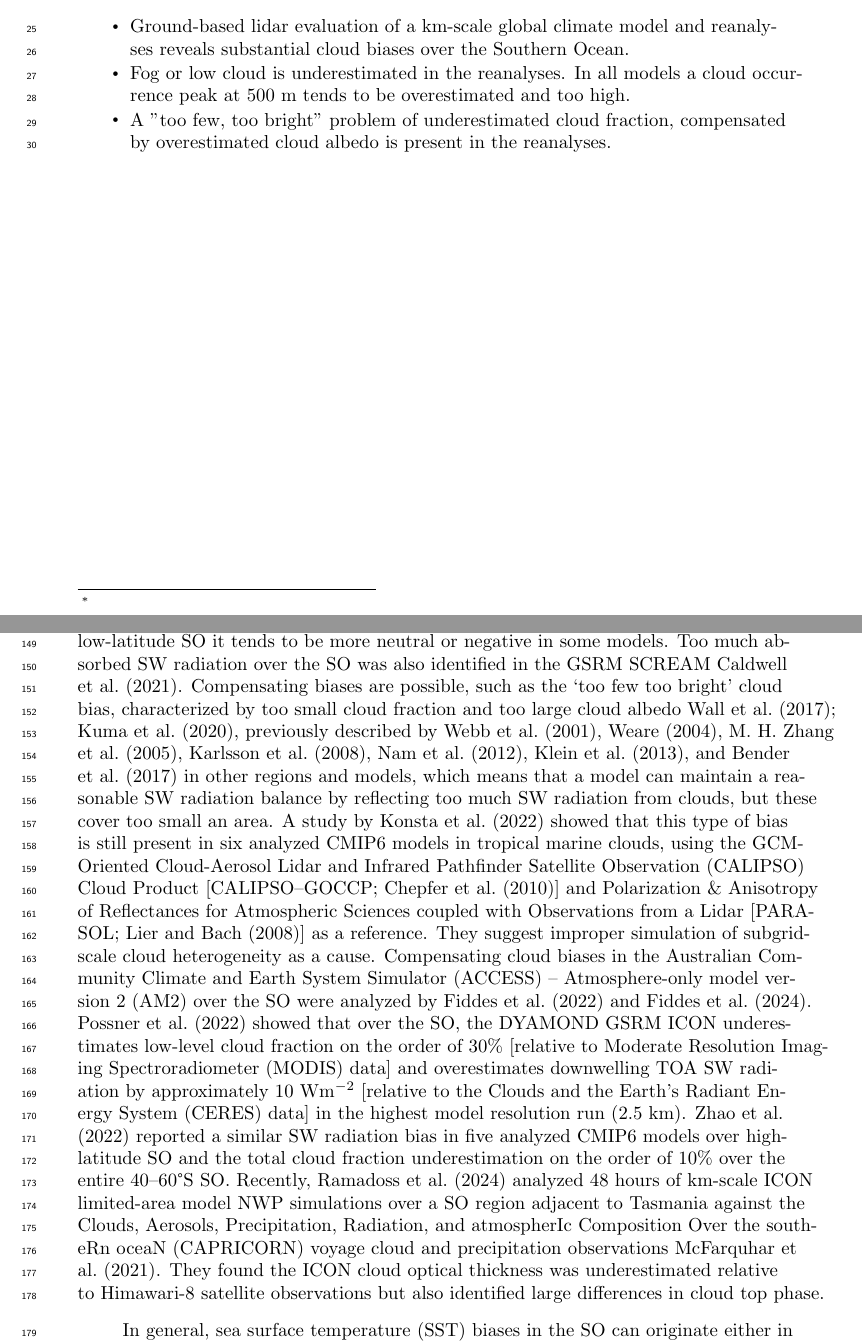
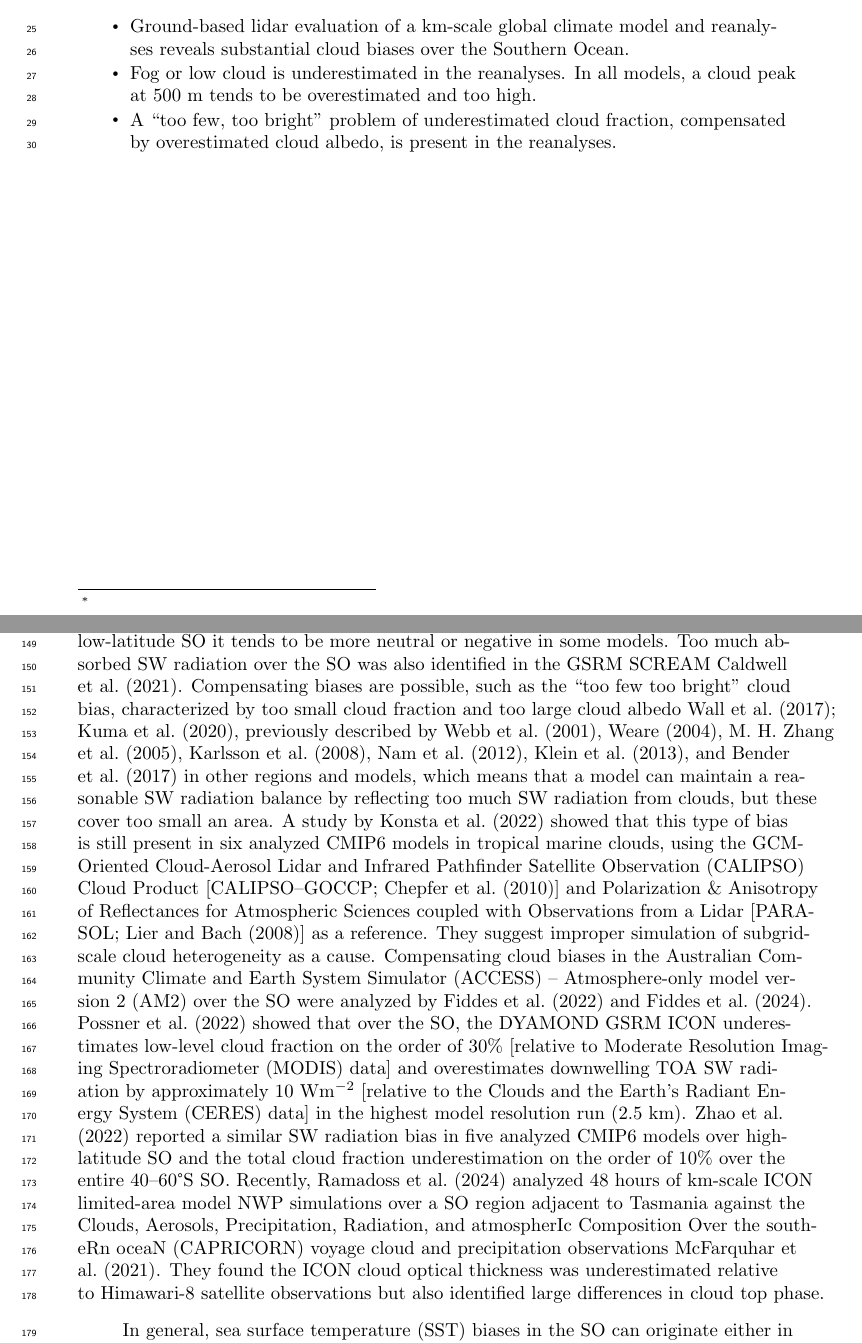
Before and after one commit to peterkuma/icon-so-2024-paper, a LaTeX document (manuscript_agu.tex): two parts of pages 1 and 4 of 40, joined at a grey line, cut so that both start at the same text. Compiled offline with pdfLaTeX.

Commit message:
Fixing stuff

```diff
--- a/manuscript_agu.tex
+++ b/manuscript_agu.tex
@@ -33,8 +33,8 @@
 
 \begin{keypoints}
 \item Ground-based lidar evaluation of a km-scale global climate model and reanalyses reveals substantial cloud biases over the Southern Ocean.
-\item Fog or low cloud is underestimated in the reanalyses. In all models a cloud occurrence peak at 500 m tends to be overestimated and too high.
-\item A "too few, too bright" problem of underestimated cloud fraction, compensated by overestimated cloud albedo is present in the reanalyses.
+\item Fog or low cloud is underestimated in the reanalyses. In all models, a cloud peak at 500 m tends to be overestimated and too high.
+\item A ``too few, too bright'' problem of underestimated cloud fraction, compensated by overestimated cloud albedo, is present in the reanalyses.
 \end{keypoints}
 
 \begin{abstract}
@@ -59,7 +59,7 @@ The Southern Ocean (SO) is known to be a problematic region for climate model bi
 
 Here, we conventionally refer to the SO as ocean regions south of 40°S, low-latitude SO as 40--55°S and high-latitude SO as south of 55°S. The reason for this dividing latitude is to split the SO into about two equal zones, as well as the results by \citeA{schuddeboom2021} (Fig. 2b), showing a contrast in CMIP model radiation biases, \citeA{schuddeboom2019} (Fig. 2) and \citeA{kuma2020} (Fig. 3) showing contrasting radiation biases in the Hadley Centre Global Environmental Model, and \citeA{cesana2022} showing contrasting cloud biases due to the 0°C isotherm reaching the surface at 55°S. The findings of \citeA{niu2024}, however, support a different dividing line of 62°S based on cloud condensation nuclei concentration.
 
-SO radiation biases have been relatively large and systematic compared to the rest of the globe since at least CMIP3 \citeA{trenberth2010}, and the SO SW cloud radiative effect (CRE) bias is still positive in eight analyzed CMIP6 models analyzed by \citeA{schuddeboom2021} over the high-latitude SO, whereas over the low-latitude SO it tends to be more neutral or negative in some models. Too much absorbed SW radiation over the SO was also identified in the GSRM SCREAM \citeA{caldwell2021}. Compensating biases are possible, such as the `too few too bright' cloud bias, characterized by too small cloud fraction and too large cloud albedo \citeA{wall2017,kuma2020}, previously described by \citeA{webb2001}, \citeA{weare2004}, \citeA{zhang2005}, \citeA{karlsson2008}, \citeA{nam2012}, \citeA{klein2013}, and \citeA{bender2017} in other regions and models, which means that a model can maintain a reasonable SW radiation balance by reflecting too much SW radiation from clouds, but these cover too small an area. A study by \citeA{konsta2022} showed that this type of bias is still present in six analyzed CMIP6 models in tropical marine clouds, using the GCM-Oriented Cloud-Aerosol Lidar and Infrared Pathfinder Satellite Observation (CALIPSO) Cloud Product [CALIPSO--GOCCP; \citeA{chepfer2010}] and Polarization \& Anisotropy of Reflectances for Atmospheric Sciences coupled with Observations from a Lidar [PARASOL; \citeA{lier2008}] as a reference. They suggest improper simulation of subgrid-scale cloud heterogeneity as a cause. Compensating cloud biases in the Australian Community Climate and Earth System Simulator (ACCESS) – Atmosphere-only model version 2 (AM2) over the SO were analyzed by \citeA{fiddes2022} and \citeA{fiddes2024}. \citeA{possner2022} showed that over the SO, the DYAMOND GSRM ICON underestimates low-level cloud fraction on the order of 30\% [relative to Moderate Resolution Imaging Spectroradiometer (MODIS) data] and overestimates downwelling TOA SW radiation by approximately 10 Wm$^\mathrm{-2}$ [relative to the Clouds and the Earth’s Radiant Energy System (CERES) data] in the highest model resolution run (2.5 km). \citeA{zhao2022} reported a similar SW radiation bias in five analyzed CMIP6 models over high-latitude SO and the total cloud fraction underestimation on the order of 10\% over the entire 40--60°S SO. Recently, \citeA{ramadoss2024} analyzed 48 hours of km-scale ICON limited-area model NWP simulations over a SO region adjacent to Tasmania against the Clouds, Aerosols, Precipitation, Radiation, and atmospherIc Composition Over the southeRn oceaN (CAPRICORN) voyage cloud and precipitation observations \citeA{mcfarquhar2021}. They found the ICON cloud optical thickness was underestimated relative to Himawari‐8 satellite observations but also identified large differences in cloud top phase.
+SO radiation biases have been relatively large and systematic compared to the rest of the globe since at least CMIP3 \citeA{trenberth2010}, and the SO SW cloud radiative effect (CRE) bias is still positive in eight analyzed CMIP6 models analyzed by \citeA{schuddeboom2021} over the high-latitude SO, whereas over the low-latitude SO it tends to be more neutral or negative in some models. Too much absorbed SW radiation over the SO was also identified in the GSRM SCREAM \citeA{caldwell2021}. Compensating biases are possible, such as the ``too few too bright'' cloud bias, characterized by too small cloud fraction and too large cloud albedo \citeA{wall2017,kuma2020}, previously described by \citeA{webb2001}, \citeA{weare2004}, \citeA{zhang2005}, \citeA{karlsson2008}, \citeA{nam2012}, \citeA{klein2013}, and \citeA{bender2017} in other regions and models, which means that a model can maintain a reasonable SW radiation balance by reflecting too much SW radiation from clouds, but these cover too small an area. A study by \citeA{konsta2022} showed that this type of bias is still present in six analyzed CMIP6 models in tropical marine clouds, using the GCM-Oriented Cloud-Aerosol Lidar and Infrared Pathfinder Satellite Observation (CALIPSO) Cloud Product [CALIPSO--GOCCP; \citeA{chepfer2010}] and Polarization \& Anisotropy of Reflectances for Atmospheric Sciences coupled with Observations from a Lidar [PARASOL; \citeA{lier2008}] as a reference. They suggest improper simulation of subgrid-scale cloud heterogeneity as a cause. Compensating cloud biases in the Australian Community Climate and Earth System Simulator (ACCESS) – Atmosphere-only model version 2 (AM2) over the SO were analyzed by \citeA{fiddes2022} and \citeA{fiddes2024}. \citeA{possner2022} showed that over the SO, the DYAMOND GSRM ICON underestimates low-level cloud fraction on the order of 30\% [relative to Moderate Resolution Imaging Spectroradiometer (MODIS) data] and overestimates downwelling TOA SW radiation by approximately 10 Wm$^\mathrm{-2}$ [relative to the Clouds and the Earth’s Radiant Energy System (CERES) data] in the highest model resolution run (2.5 km). \citeA{zhao2022} reported a similar SW radiation bias in five analyzed CMIP6 models over high-latitude SO and the total cloud fraction underestimation on the order of 10\% over the entire 40--60°S SO. Recently, \citeA{ramadoss2024} analyzed 48 hours of km-scale ICON limited-area model NWP simulations over a SO region adjacent to Tasmania against the Clouds, Aerosols, Precipitation, Radiation, and atmospherIc Composition Over the southeRn oceaN (CAPRICORN) voyage cloud and precipitation observations \citeA{mcfarquhar2021}. They found the ICON cloud optical thickness was underestimated relative to Himawari‐8 satellite observations but also identified large differences in cloud top phase.
 
 In general, sea surface temperature (SST) biases in the SO can originate either in the atmosphere \citeA{hyder2018}, caused by too much shortwave heating of the surface, too little longwave cooling of the surface, or in the ocean circulation. Interactions of both are also possible, for example, SST affecting clouds and clouds affecting the surface radiation. Using the European Centre for Medium-Range Weather Forecasts (ECMWF) Reanalysis 5 (ERA5) as a reference, \citeA{zhang2023} have shown that SST biases have improved in CMIP6 compared to CMIP5, with SST overall increasing in the later CMIP phase. However, over the SO this resulted in an even higher positive bias, especially in the Atlantic Ocean (AO) sector of the SO, increasing by up to 1°C. \citeA{luo2023} identified that the SO SST bias in an ensemble of 18 CMIP6 models originates not from the surface heat and radiation fluxes (using reanalyses as a reference), but from a warm bias in the Northern Atlantic Deep Water.
 
```
Also changed, not shown: manuscript_agu.tex (2 more changed lines).
